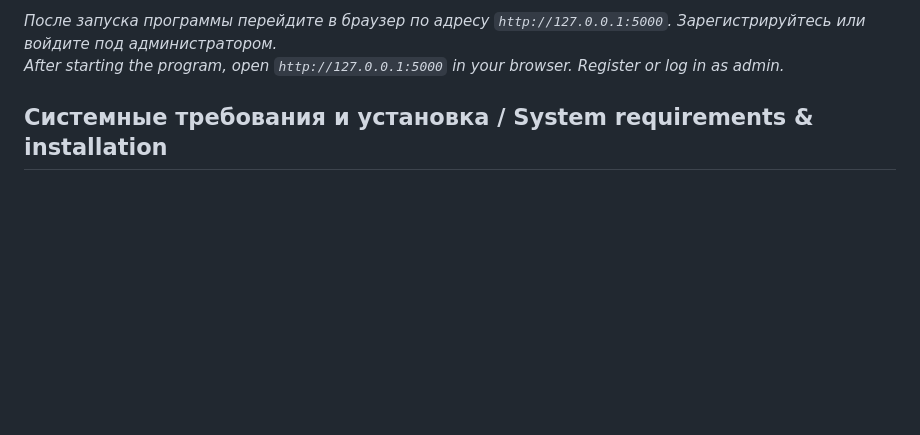
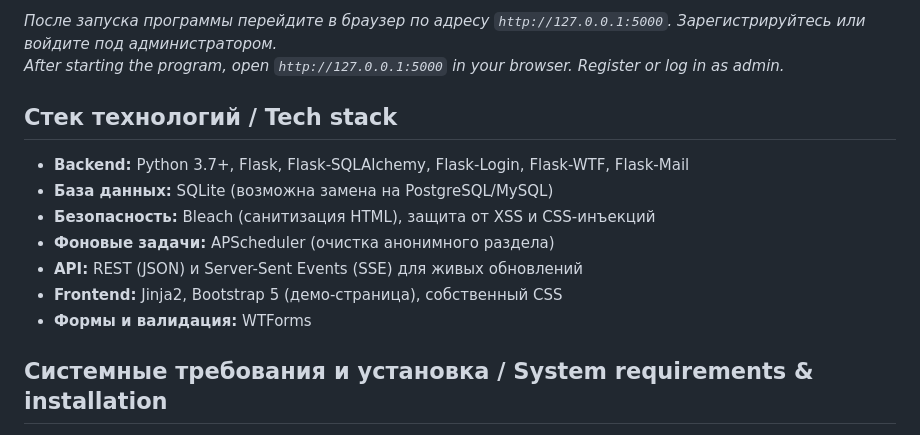
Before and after one commit to ToRaMoSoV/forum_base, a Markdown page: README.md, the part around the change. Rendered like a GitHub page; blank space fills up the shorter version.

```diff
--- a/README.md
+++ b/README.md
@@ -37,6 +37,17 @@ Designed for deployment on a local machine or hosting.
 
 *После запуска программы перейдите в браузер по адресу `http://127.0.0.1:5000`. Зарегистрируйтесь или войдите под администратором.*
 *After starting the program, open `http://127.0.0.1:5000` in your browser. Register or log in as admin.*
+
+
+## Стек технологий / Tech stack
+
+- **Backend:** Python 3.7+, Flask, Flask-SQLAlchemy, Flask-Login, Flask-WTF, Flask-Mail
+- **База данных:** SQLite (возможна замена на PostgreSQL/MySQL)
+- **Безопасность:** Bleach (санитизация HTML), защита от XSS и CSS-инъекций
+- **Фоновые задачи:** APScheduler (очистка анонимного раздела)
+- **API:** REST (JSON) и Server-Sent Events (SSE) для живых обновлений
+- **Frontend:** Jinja2, Bootstrap 5 (демо-страница), собственный CSS
+- **Формы и валидация:** WTForms
 
 ## Системные требования и установка / System requirements & installation
 
```
